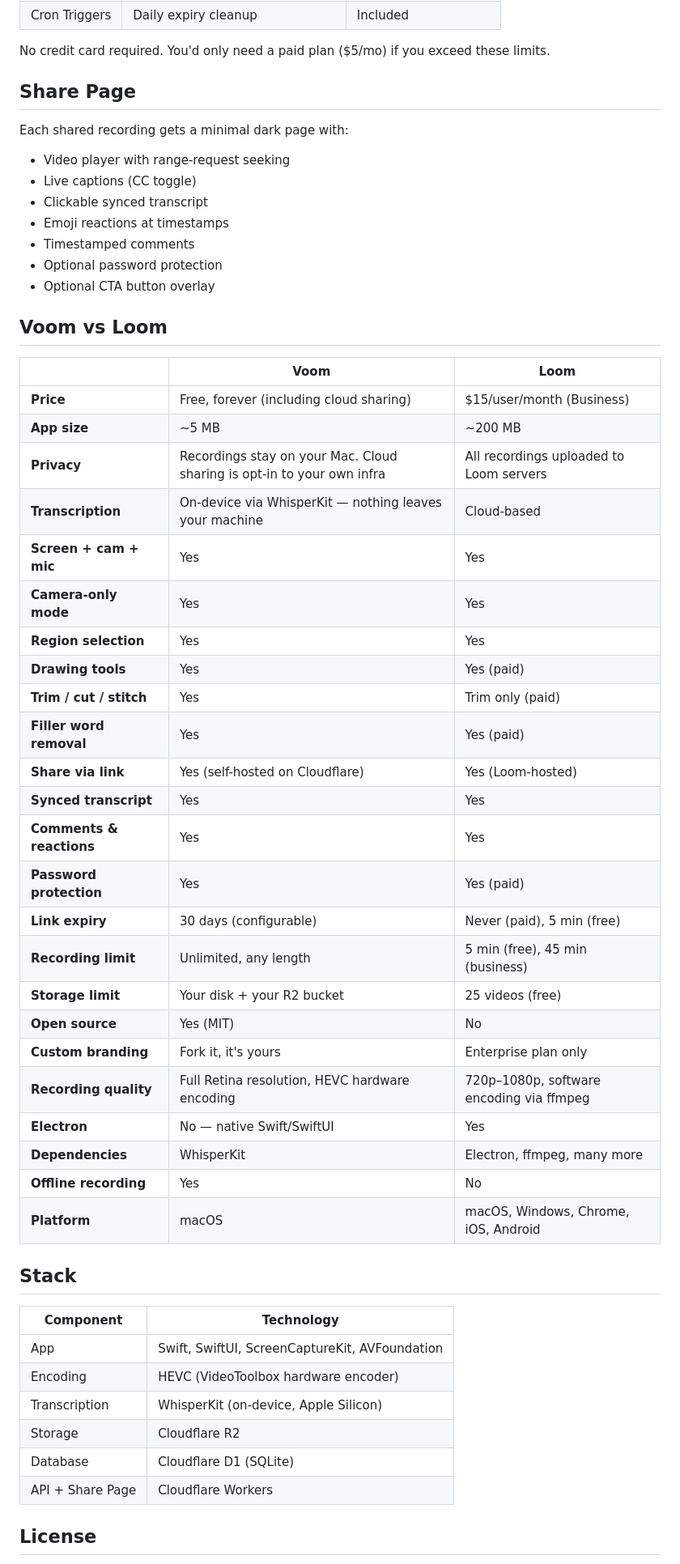
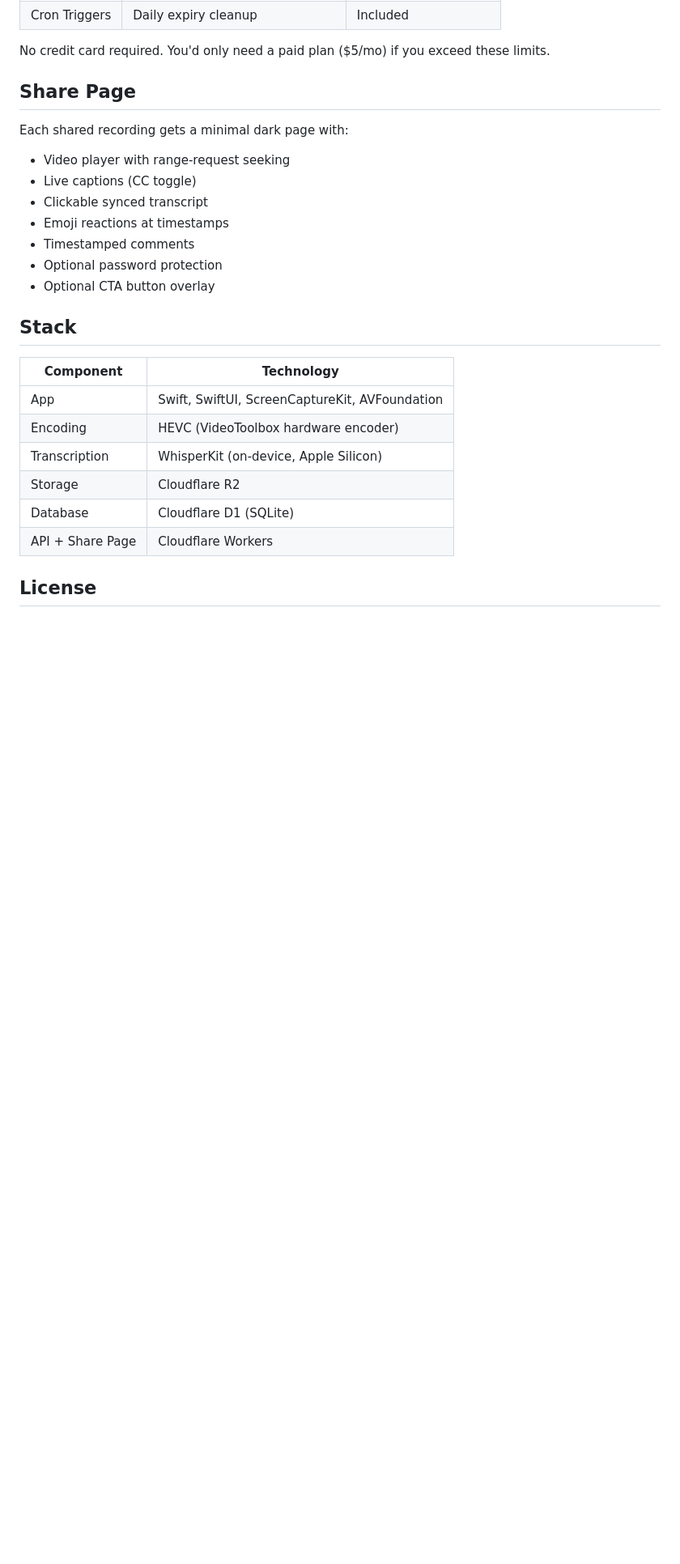
Before and after one commit to aritropaul/voom, a Markdown page: README.md, the part around one of its changes. Shown at 81% size. GitHub-like rendering; blank space fills up the shorter version.

Commit message:
Trim comparison table and move under features section
Co-Authored-By: Claude Opus 4.6 <noreply@anthropic.com>

```diff
--- a/README.md
+++ b/README.md
@@ -102,35 +116,6 @@ Each shared recording gets a minimal dark page with:
 - Optional password protection
 - Optional CTA button overlay
 
-## Voom vs Loom
-
-| | Voom | Loom |
-|---|---|---|
-| **Price** | Free, forever (including cloud sharing) | $15/user/month (Business) |
-| **App size** | ~5 MB | ~200 MB |
-| **Privacy** | Recordings stay on your Mac. Cloud sharing is opt-in to your own infra | All recordings uploaded to Loom servers |
-| **Transcription** | On-device via WhisperKit — nothing leaves your machine | Cloud-based |
-| **Screen + cam + mic** | Yes | Yes |
-| **Camera-only mode** | Yes | Yes |
-| **Region selection** | Yes | Yes |
-| **Drawing tools** | Yes | Yes (paid) |
-| **Trim / cut / stitch** | Yes | Trim only (paid) |
-| **Filler word removal** | Yes | Yes (paid) |
-| **Share via link** | Yes (self-hosted on Cloudflare) | Yes (Loom-hosted) |
-| **Synced transcript** | Yes | Yes |
-| **Comments & reactions** | Yes | Yes |
-| **Password protection** | Yes | Yes (paid) |
-| **Link expiry** | 30 days (configurable) | Never (paid), 5 min (free) |
-| **Recording limit** | Unlimited, any length | 5 min (free), 45 min (business) |
-| **Storage limit** | Your disk + your R2 bucket | 25 videos (free) |
-| **Open source** | Yes (MIT) | No |
-| **Custom branding** | Fork it, it's yours | Enterprise plan only |
-| **Recording quality** | Full Retina resolution, HEVC hardware encoding | 720p–1080p, software encoding via ffmpeg |
-| **Electron** | No — native Swift/SwiftUI | Yes |
-| **Dependencies** | WhisperKit | Electron, ffmpeg, many more |
-| **Offline recording** | Yes | No |
-| **Platform** | macOS | macOS, Windows, Chrome, iOS, Android |
-
 ## Stack
 
 | Component | Technology |
```
Also changed, not shown: other parts of README.md (+14 -0 lines).
